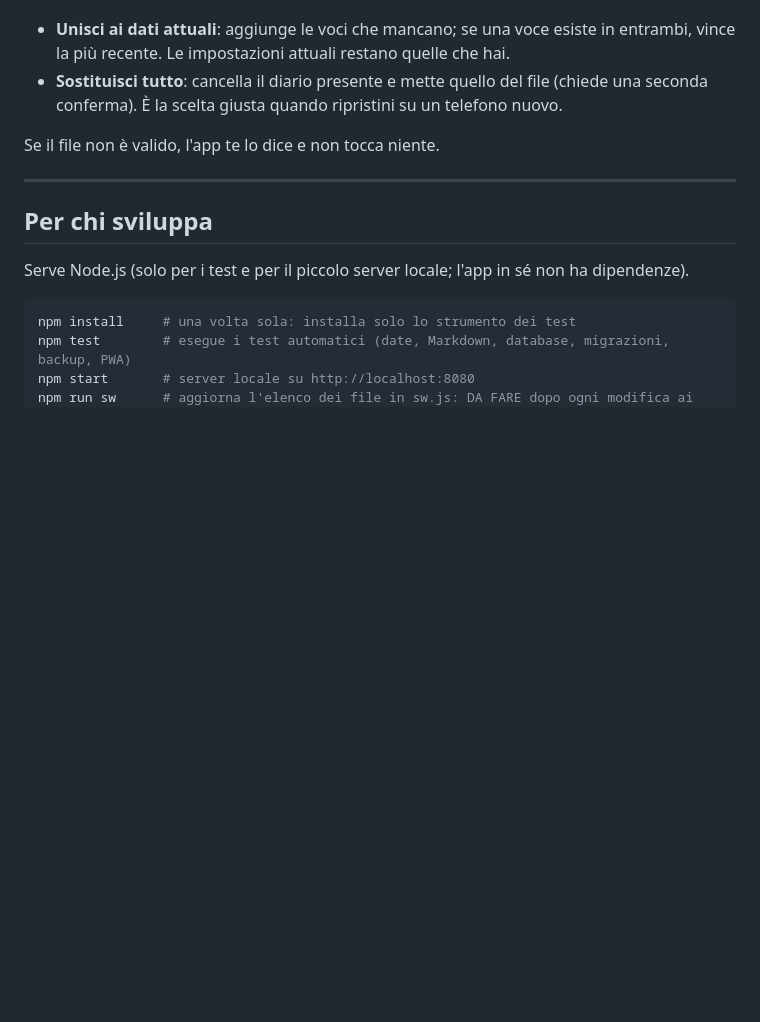
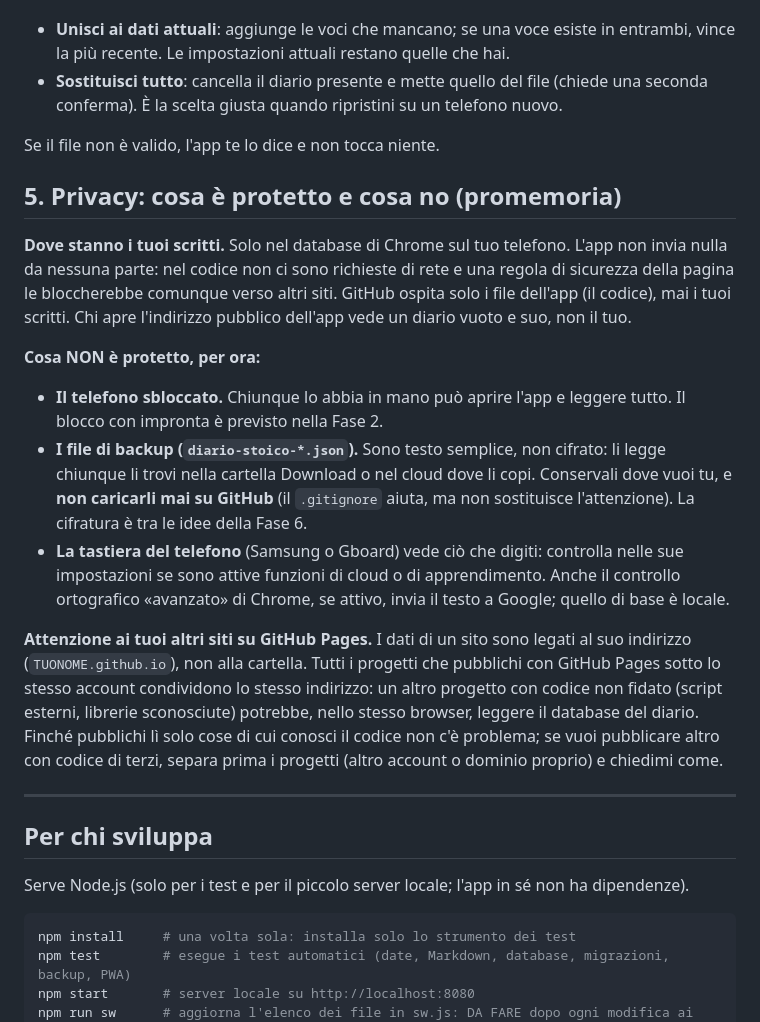
Before and after one commit to TheRealWab/diario-stoico, a Markdown page: README.md, the part around the change. GitHub-like rendering; blank space fills up the shorter version.

Commit message:
README: promemoria su privacy e limiti di protezione

```diff
--- a/README.md
+++ b/README.md
@@ -104,6 +104,29 @@ Download. Accanto al pulsante leggi «ultimo backup: …» (è solo un'informazi
 
 Se il file non è valido, l'app te lo dice e non tocca niente.
 
+## 5. Privacy: cosa è protetto e cosa no (promemoria)
+
+**Dove stanno i tuoi scritti.** Solo nel database di Chrome sul tuo telefono. L'app non invia nulla da nessuna parte: nel
+codice non ci sono richieste di rete e una regola di sicurezza della pagina le bloccherebbe comunque verso altri siti.
+GitHub ospita solo i file dell'app (il codice), mai i tuoi scritti. Chi apre l'indirizzo pubblico dell'app vede un diario vuoto
+e suo, non il tuo.
+
+**Cosa NON è protetto, per ora:**
+
+- **Il telefono sbloccato.** Chiunque lo abbia in mano può aprire l'app e leggere tutto. Il blocco con impronta è previsto nella Fase 2.
+- **I file di backup (`diario-stoico-*.json`).** Sono testo semplice, non cifrato: li legge chiunque li trovi nella cartella
+  Download o nel cloud dove li copi. Conservali dove vuoi tu, e **non caricarli mai su GitHub** (il `.gitignore` aiuta, ma
+  non sostituisce l'attenzione). La cifratura è tra le idee della Fase 6.
+- **La tastiera del telefono** (Samsung o Gboard) vede ciò che digiti: controlla nelle sue impostazioni se sono attive
+  funzioni di cloud o di apprendimento. Anche il controllo ortografico «avanzato» di Chrome, se attivo, invia il testo a Google;
+  quello di base è locale.
+
+**Attenzione ai tuoi altri siti su GitHub Pages.** I dati di un sito sono legati al suo indirizzo (`TUONOME.github.io`),
+non alla cartella. Tutti i progetti che pubblichi con GitHub Pages sotto lo stesso account condividono lo stesso indirizzo:
+un altro progetto con codice non fidato (script esterni, librerie sconosciute) potrebbe, nello stesso browser, leggere il
+database del diario. Finché pubblichi lì solo cose di cui conosci il codice non c'è problema; se vuoi pubblicare altro con
+codice di terzi, separa prima i progetti (altro account o dominio proprio) e chiedimi come.
+
 ---
 
 ## Per chi sviluppa
```
